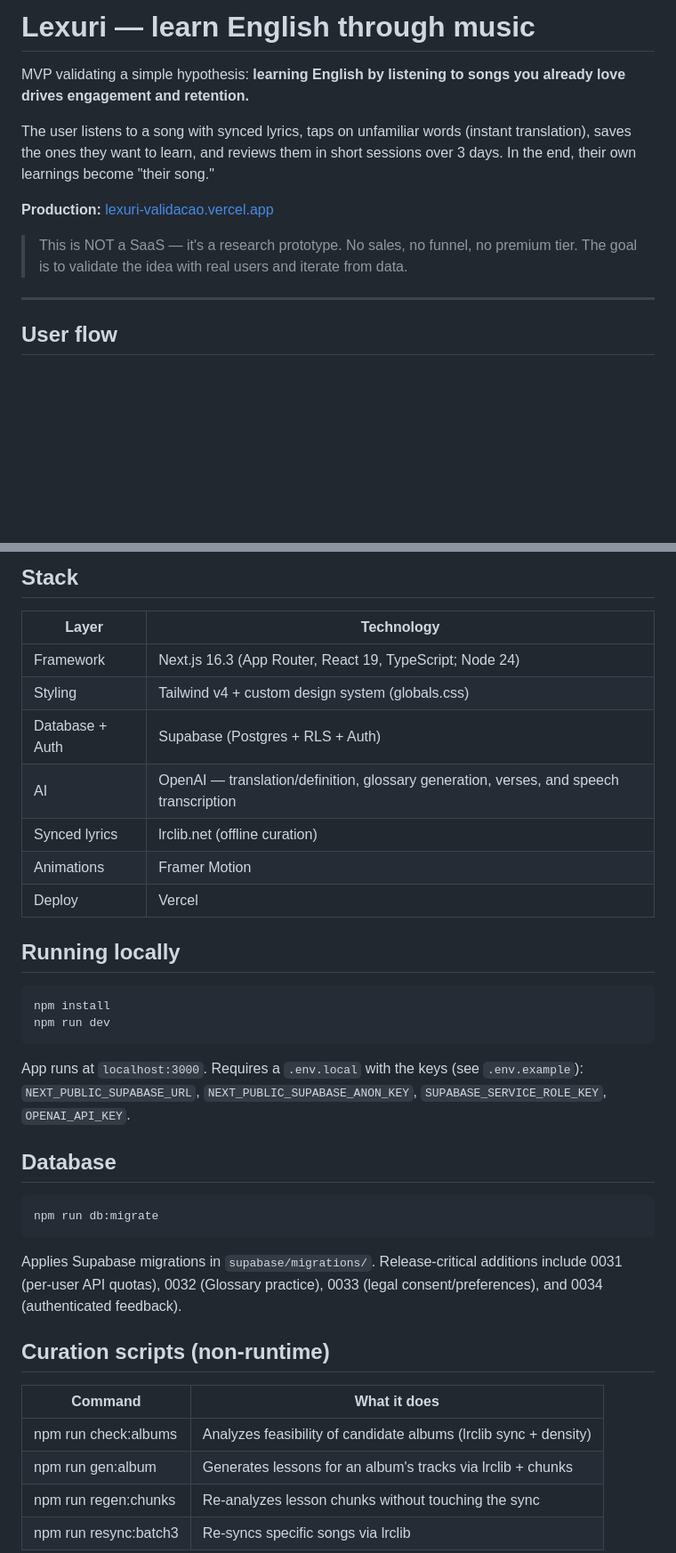
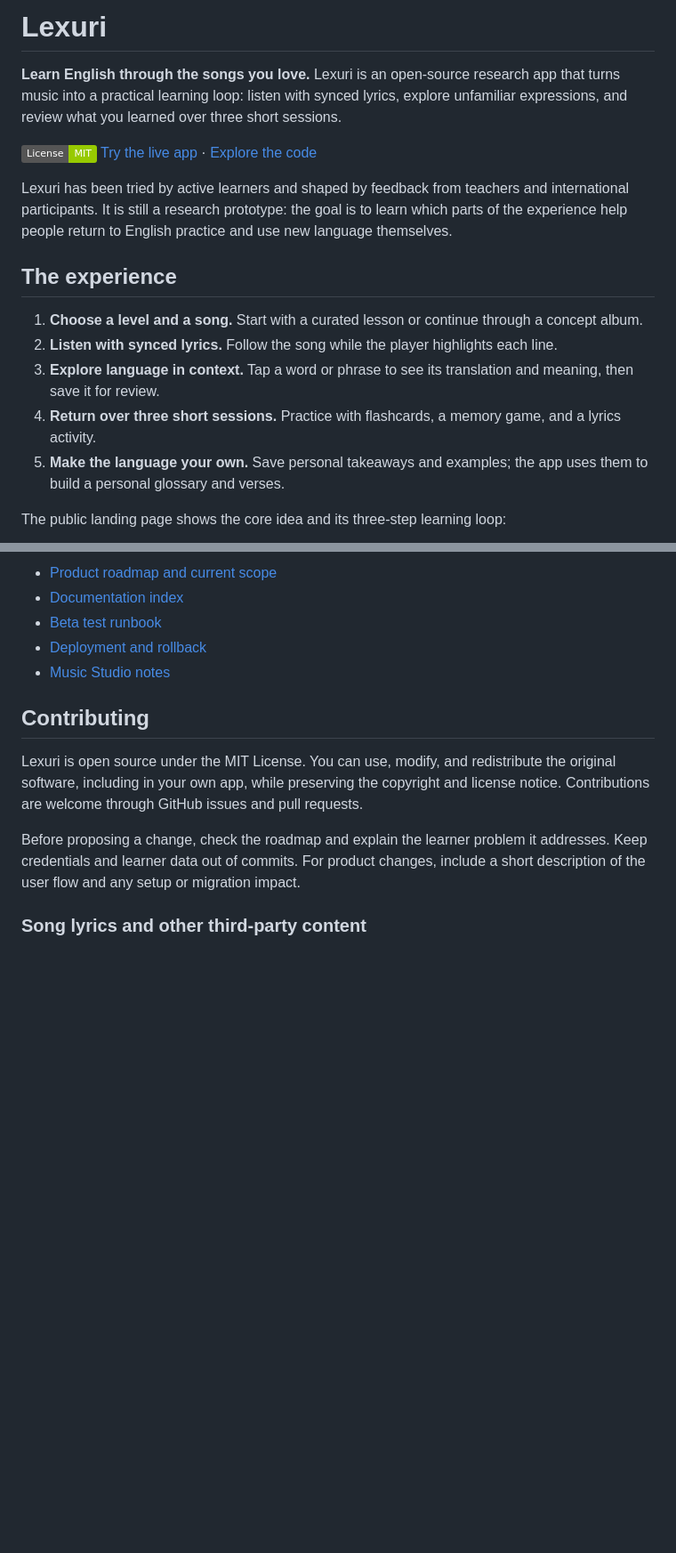
Before and after one commit to natsouzax/lexuri, a Markdown page: README.md, 2 parts joined by grey strips. Shown at 89% size. Rendered like a GitHub page; badges without logos; blank space fills up the shorter version.

````diff
--- a/README.md
+++ b/README.md
@@ -1,14 +1,19 @@
-# Lexuri — learn English through music
+# Lexuri
 
-MVP validating a simple hypothesis: **learning English by listening to songs you already love drives engagement and retention.**
+**Learn English through the songs you love.** Lexuri is an open-source research app that turns music into a practical learning loop: listen with synced lyrics, explore unfamiliar expressions, and review what you learned over three short sessions.
 
-The user listens to a song with synced lyrics, taps on unfamiliar words (instant translation), saves the ones they want to learn, and reviews them in short sessions over 3 days. In the end, their own learnings become "their song."
+[![MIT License](https://img.shields.io/badge/License-MIT-green.svg)](LICENSE)
+[Try the live app](https://lexuri-validacao.vercel.app) · [Explore the code](https://github.com/natsouzax/lexuri)
 
-**Production:** [lexuri-validacao.vercel.app](https://lexuri-validacao.vercel.app)
+Lexuri has been tried by active learners and shaped by feedback from teachers and international participants. It is still a research prototype: the goal is to learn which parts of the experience help people return to English practice and use new language themselves.
 
-> This is NOT a SaaS — it's a research prototype. No sales, no funnel, no premium tier. The goal is to validate the idea with real users and iterate from data.
+## The experience
 
----
+1. **Choose a level and a song.** Start with a curated lesson or continue through a concept album.
+2. **Listen with synced lyrics.** Follow the song while the player highlights each line.
+3. **Explore language in context.** Tap a word or phrase to see its translation and meaning, then save it for review.
+4. **Return over three short sessions.** Practice with flashcards, a memory game, and a lyrics activity.
+5. **Make the language your own.** Save personal takeaways and examples; the app uses them to build a personal glossary and verses.
 
-## User flow
+The public landing page shows the core idea and its three-step learning loop:
 
@@ -57,39 +107,15 @@ Supabase stores account preferences, auditable legal consent, user-created learn
 
-## Stack
+- [Product roadmap and current scope](./_plans/roadmap.md)
+- [Documentation index](./_plans/README.md)
+- [Beta test runbook](./_plans/beta-test-runbook.md)
+- [Deployment and rollback](./_plans/deploy.md)
+- [Music Studio notes](./_docs/music-studio.md)
 
-| Layer | Technology |
-| --- | --- |
-| Framework | Next.js 16.3 (App Router, React 19, TypeScript; Node 24) |
-| Styling | Tailwind v4 + custom design system (globals.css) |
-| Database + Auth | Supabase (Postgres + RLS + Auth) |
-| AI | OpenAI — translation/definition, glossary generation, verses, and speech transcription |
-| Synced lyrics | lrclib.net (offline curation) |
-| Animations | Framer Motion |
-| Deploy | Vercel |
+## Contributing
 
-## Running locally
+Lexuri is open source under the MIT License. You can use, modify, and redistribute the original software, including in your own app, while preserving the copyright and license notice. Contributions are welcome through GitHub issues and pull requests.
 
-```
-npm install
-npm run dev
-```
+Before proposing a change, check the roadmap and explain the learner problem it addresses. Keep credentials and learner data out of commits. For product changes, include a short description of the user flow and any setup or migration impact.
 
-App runs at `localhost:3000`. Requires a `.env.local` with the keys (see `.env.example`): `NEXT_PUBLIC_SUPABASE_URL`, `NEXT_PUBLIC_SUPABASE_ANON_KEY`, `SUPABASE_SERVICE_ROLE_KEY`, `OPENAI_API_KEY`.
+### Song lyrics and other third-party content
 
-## Database
-
-```
-npm run db:migrate
-```
-
-Applies Supabase migrations in `supabase/migrations/`. Release-critical additions include 0031 (per-user API quotas), 0032 (Glossary practice), 0033 (legal consent/preferences), and 0034 (authenticated feedback).
-
-## Curation scripts (non-runtime)
-
-| Command | What it does |
-| --- | --- |
-| npm run check:albums | Analyzes feasibility of candidate albums (lrclib sync + density) |
-| npm run gen:album | Generates lessons for an album's tracks via lrclib + chunks |
-| npm run regen:chunks | Re-analyzes lesson chunks without touching the sync |
-| npm run resync:batch3 | Re-syncs specific songs via lrclib |
-
````
Also changed, not shown: other parts of README.md (+79 -68 lines), _docs/screenshots/features.png (added), _docs/screenshots/landing.png (added), 1 other file.
